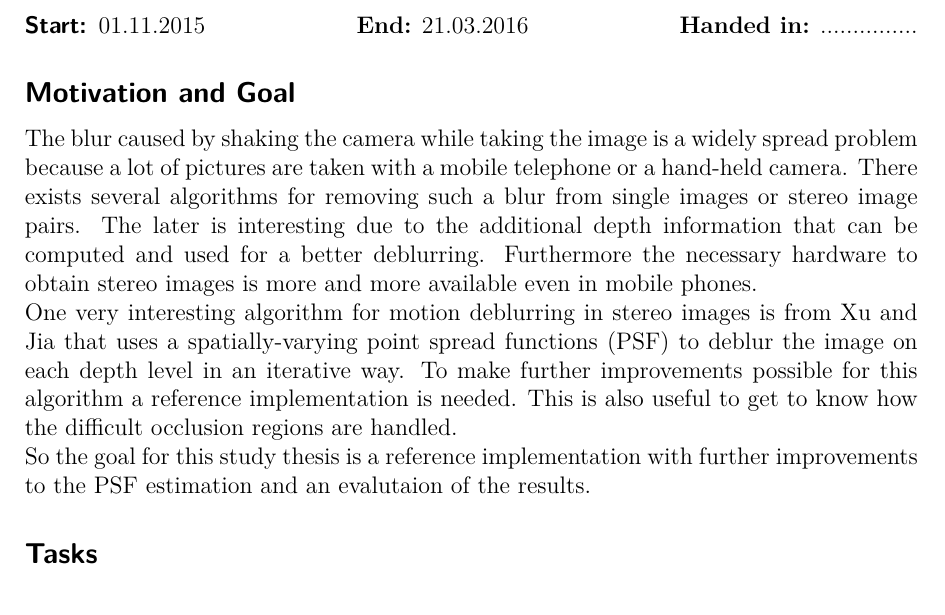
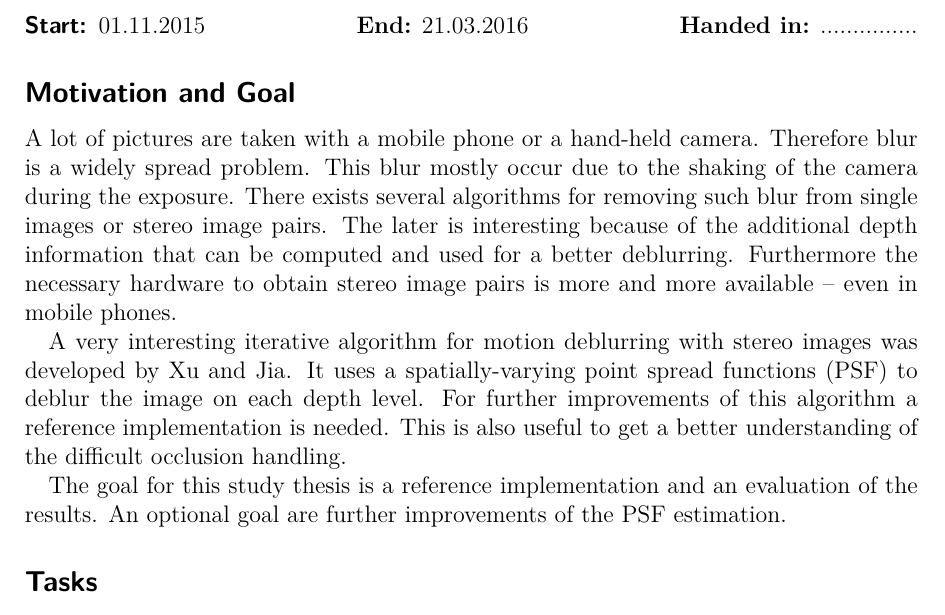
Before and after one commit to kahlertfr/depth-aware-motion-deblurring, a LaTeX problem sheet (docs/task/assignment-of-tasks.tex): part of page 1 of 2, cut so that both start at the same text. Compiled offline with XeLaTeX.

Commit message:
Revised task description

```diff
--- a/docs/task/assignment-of-tasks.tex
+++ b/docs/task/assignment-of-tasks.tex
@@ -24,11 +24,13 @@
 \end{description}
 
 
+
 \subsection*{Motivation and Goal}
-The blur caused by shaking the camera while taking the image is a widely spread problem because a lot of pictures are taken with a mobile telephone or a hand-held camera. There exists several algorithms for removing such a blur from single images or stereo image pairs. The later is interesting due to the additional depth information that can be computed and used for a better deblurring. Furthermore the necessary hardware to obtain stereo images is more and more available even in mobile phones.\\
-One very interesting algorithm for motion deblurring in stereo images is from Xu and Jia that uses a spatially-varying point spread functions (PSF) to deblur the image on each depth level in an iterative way. To make further improvements possible for this algorithm a reference implementation is needed. This is also useful to get to know how the difficult occlusion regions are handled.
-\\
-So the goal for this study thesis is a reference implementation with further improvements to the PSF estimation and an evalutaion of the results.
+A lot of pictures are taken with a mobile phone or a hand-held camera. Therefore blur is a widely spread problem. This blur mostly occur due to the shaking of the camera during the exposure. There exists several algorithms for removing such blur from single images or stereo image pairs. The later is interesting because of the additional depth information that can be computed and used for a better deblurring. Furthermore the necessary hardware to obtain stereo image pairs is more and more available – even in mobile phones.
+
+A very interesting iterative algorithm for motion deblurring with stereo images was developed by Xu and Jia. It uses a spatially-varying point spread functions (PSF) to deblur the image on each depth level. For further improvements of this algorithm a reference implementation is needed. This is also useful to get a better understanding of the difficult occlusion handling.
+
+The goal for this study thesis is a reference implementation and an evaluation of the results. An optional goal are further improvements of the PSF estimation.
 
 
 
```
Also changed, not shown: docs/task/assignment-of-tasks.tex (2 more changed lines).
